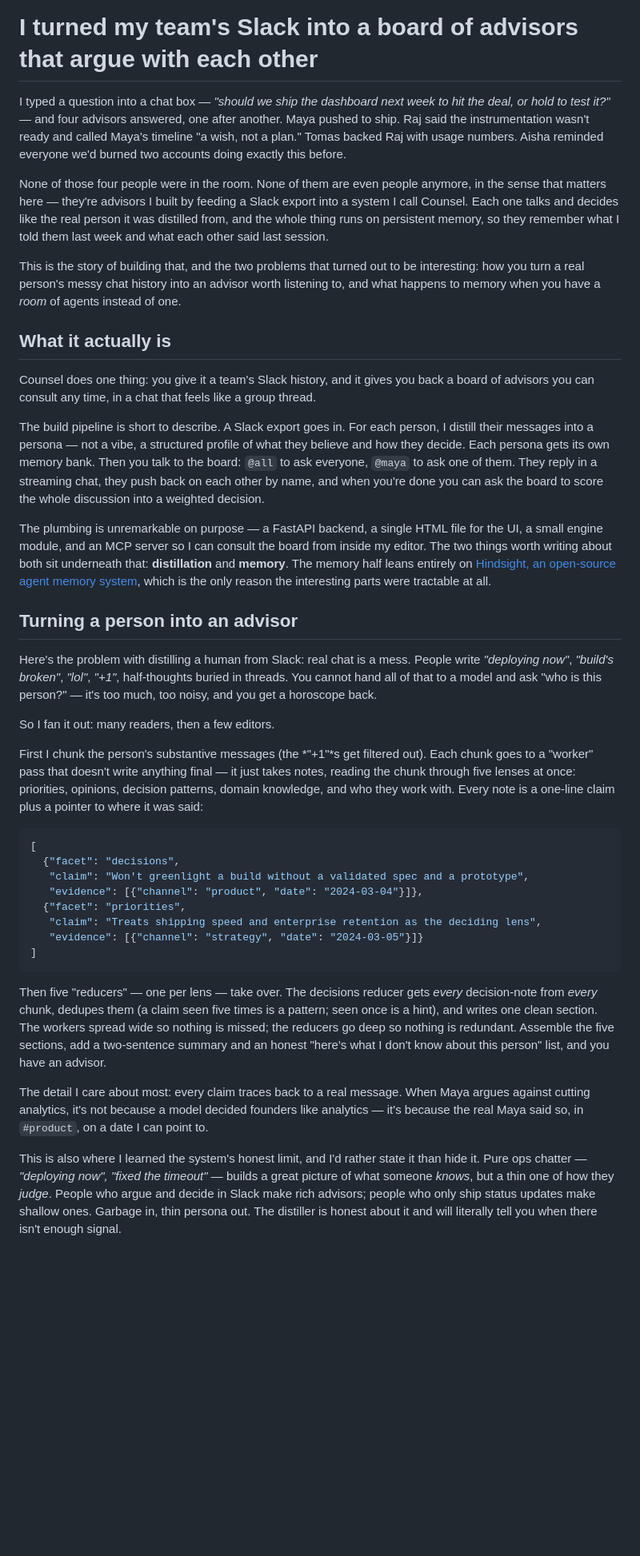
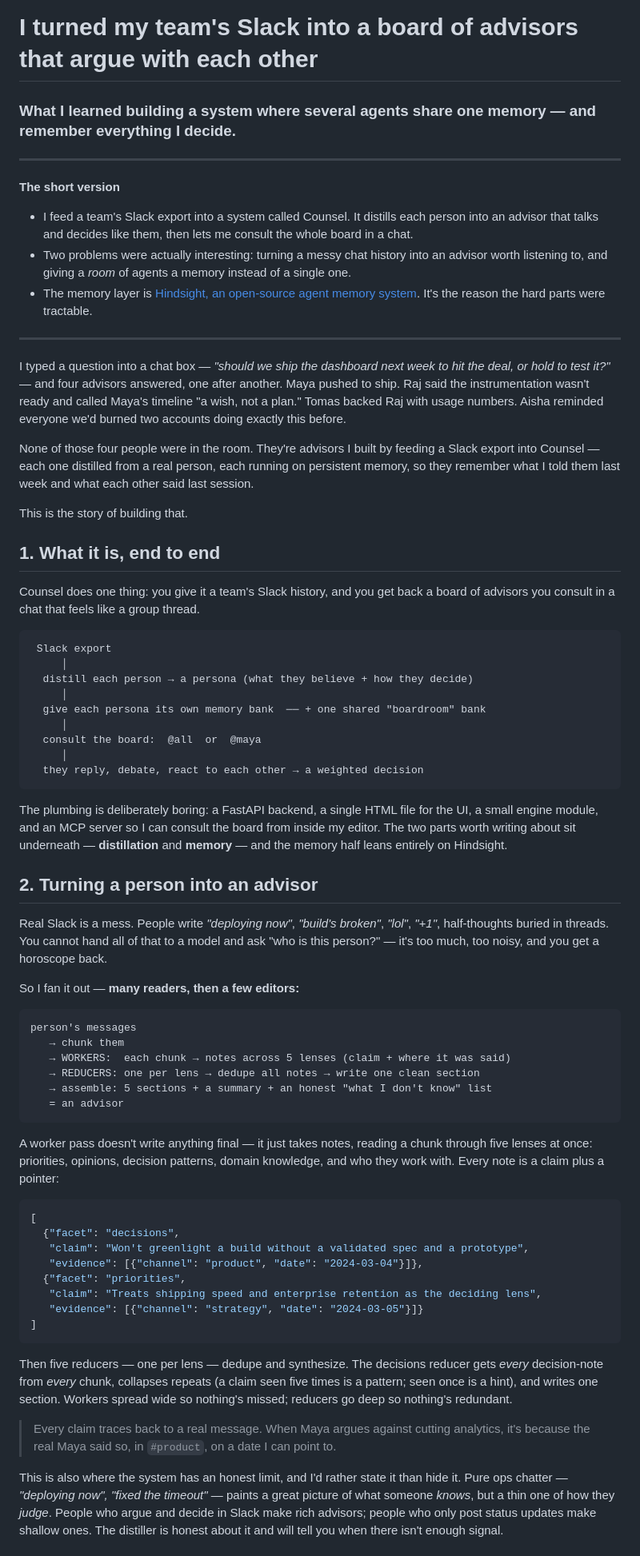
Before and after one commit to Aloneinthemultiverse/Counsel, a Markdown page: article.md, the part around one of its changes. Shown at 80% size. Drawn GitHub-style; blank space fills up the shorter version.

Commit message:
Restructure article: TL;DR, subtitle, pipeline diagrams, numbered sections, sub-headed examples

````diff
--- a/article.md
+++ b/article.md
@@ -1,26 +1,57 @@
 # I turned my team's Slack into a board of advisors that argue with each other
+
+### What I learned building a system where several agents share one memory — and remember everything I decide.
+
+---
+
+**The short version**
+
+- I feed a team's Slack export into a system called Counsel. It distills each person into an advisor that talks and decides like them, then lets me consult the whole board in a chat.
+- Two problems were actually interesting: turning a messy chat history into an advisor worth listening to, and giving a *room* of agents a memory instead of a single one.
+- The memory layer is [Hindsight, an open-source agent memory system](https://github.com/vectorize-io/hindsight). It's the reason the hard parts were tractable.
+
+---
 
 I typed a question into a chat box — *"should we ship the dashboard next week to hit the deal, or hold to test it?"* — and four advisors answered, one after another. Maya pushed to ship. Raj said the instrumentation wasn't ready and called Maya's timeline "a wish, not a plan." Tomas backed Raj with usage numbers. Aisha reminded everyone we'd burned two accounts doing exactly this before.
 
-None of those four people were in the room. None of them are even people anymore, in the sense that matters here — they're advisors I built by feeding a Slack export into a system I call Counsel. Each one talks and decides like the real person it was distilled from, and the whole thing runs on persistent memory, so they remember what I told them last week and what each other said last session.
+None of those four people were in the room. They're advisors I built by feeding a Slack export into Counsel — each one distilled from a real person, each running on persistent memory, so they remember what I told them last week and what each other said last session.
 
-This is the story of building that, and the two problems that turned out to be interesting: how you turn a real person's messy chat history into an advisor worth listening to, and what happens to memory when you have a *room* of agents instead of one.
+This is the story of building that.
 
-## What it actually is
+## 1. What it is, end to end
 
-Counsel does one thing: you give it a team's Slack history, and it gives you back a board of advisors you can consult any time, in a chat that feels like a group thread.
+Counsel does one thing: you give it a team's Slack history, and you get back a board of advisors you consult in a chat that feels like a group thread.
 
-The build pipeline is short to describe. A Slack export goes in. For each person, I distill their messages into a persona — not a vibe, a structured profile of what they believe and how they decide. Each persona gets its own memory bank. Then you talk to the board: `@all` to ask everyone, `@maya` to ask one of them. They reply in a streaming chat, they push back on each other by name, and when you're done you can ask the board to score the whole discussion into a weighted decision.
+```
+ Slack export
+     │
+  distill each person → a persona (what they believe + how they decide)
+     │
+  give each persona its own memory bank  ── + one shared "boardroom" bank
+     │
+  consult the board:  @all  or  @maya
+     │
+  they reply, debate, react to each other → a weighted decision
+```
 
-The plumbing is unremarkable on purpose — a FastAPI backend, a single HTML file for the UI, a small engine module, and an MCP server so I can consult the board from inside my editor. The two things worth writing about both sit underneath that: **distillation** and **memory**. The memory half leans entirely on [Hindsight, an open-source agent memory system](https://github.com/vectorize-io/hindsight), which is the only reason the interesting parts were tractable at all.
+The plumbing is deliberately boring: a FastAPI backend, a single HTML file for the UI, a small engine module, and an MCP server so I can consult the board from inside my editor. The two parts worth writing about sit underneath — **distillation** and **memory** — and the memory half leans entirely on Hindsight.
 
-## Turning a person into an advisor
+## 2. Turning a person into an advisor
 
-Here's the problem with distilling a human from Slack: real chat is a mess. People write *"deploying now"*, *"build's broken"*, *"lol"*, *"+1"*, half-thoughts buried in threads. You cannot hand all of that to a model and ask "who is this person?" — it's too much, too noisy, and you get a horoscope back.
+Real Slack is a mess. People write *"deploying now"*, *"build's broken"*, *"lol"*, *"+1"*, half-thoughts buried in threads. You cannot hand all of that to a model and ask "who is this person?" — it's too much, too noisy, and you get a horoscope back.
 
-So I fan it out: many readers, then a few editors.
+So I fan it out — **many readers, then a few editors:**
 
-First I chunk the person's substantive messages (the *"+1"*s get filtered out). Each chunk goes to a "worker" pass that doesn't write anything final — it just takes notes, reading the chunk through five lenses at once: priorities, opinions, decision patterns, domain knowledge, and who they work with. Every note is a one-line claim plus a pointer to where it was said:
+```
+person's messages
+   → chunk them
+   → WORKERS:  each chunk → notes across 5 lenses (claim + where it was said)
+   → REDUCERS: one per lens → dedupe all notes → write one clean section
+   → assemble: 5 sections + a summary + an honest "what I don't know" list
+   = an advisor
+```
+
+A worker pass doesn't write anything final — it just takes notes, reading a chunk through five lenses at once: priorities, opinions, decision patterns, domain knowledge, and who they work with. Every note is a claim plus a pointer:
 
 ```python
 [
@@ -33,9 +64,9 @@ First I chunk the person's substantive messages (the *"+1"*s get filtered out).
 ]
 ```
 
-Then five "reducers" — one per lens — take over. The decisions reducer gets *every* decision-note from *every* chunk, dedupes them (a claim seen five times is a pattern; seen once is a hint), and writes one clean section. The workers spread wide so nothing is missed; the reducers go deep so nothing is redundant. Assemble the five sections, add a two-sentence summary and an honest "here's what I don't know about this person" list, and you have an advisor.
+Then five reducers — one per lens — dedupe and synthesize. The decisions reducer gets *every* decision-note from *every* chunk, collapses repeats (a claim seen five times is a pattern; seen once is a hint), and writes one section. Workers spread wide so nothing's missed; reducers go deep so nothing's redundant.
 
-The detail I care about most: every claim traces back to a real message. When Maya argues against cutting analytics, it's not because a model decided founders like analytics — it's because the real Maya said so, in `#product`, on a date I can point to.
+> Every claim traces back to a real message. When Maya argues against cutting analytics, it's because the real Maya said so, in `#product`, on a date I can point to.
 
-This is also where I learned the system's honest limit, and I'd rather state it than hide it. Pure ops chatter — *"deploying now", "fixed the timeout"* — builds a great picture of what someone *knows*, but a thin one of how they *judge*. People who argue and decide in Slack make rich advisors; people who only ship status updates make shallow ones. Garbage in, thin persona out. The distiller is honest about it and will literally tell you when there isn't enough signal.
+This is also where the system has an honest limit, and I'd rather state it than hide it. Pure ops chatter — *"deploying now", "fixed the timeout"* — paints a great picture of what someone *knows*, but a thin one of how they *judge*. People who argue and decide in Slack make rich advisors; people who only post status updates make shallow ones. The distiller is honest about it and will tell you when there isn't enough signal.
 
````
Also changed, not shown: other parts of article.md (+34 -22 lines).
